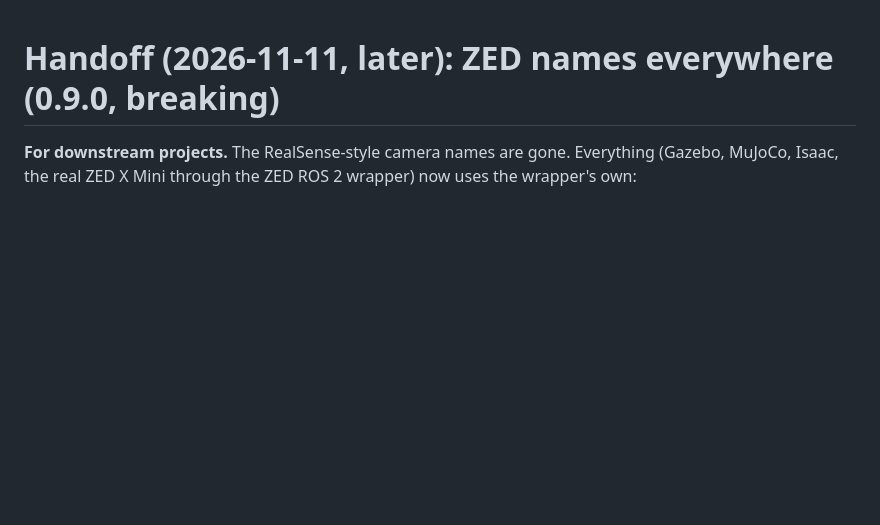
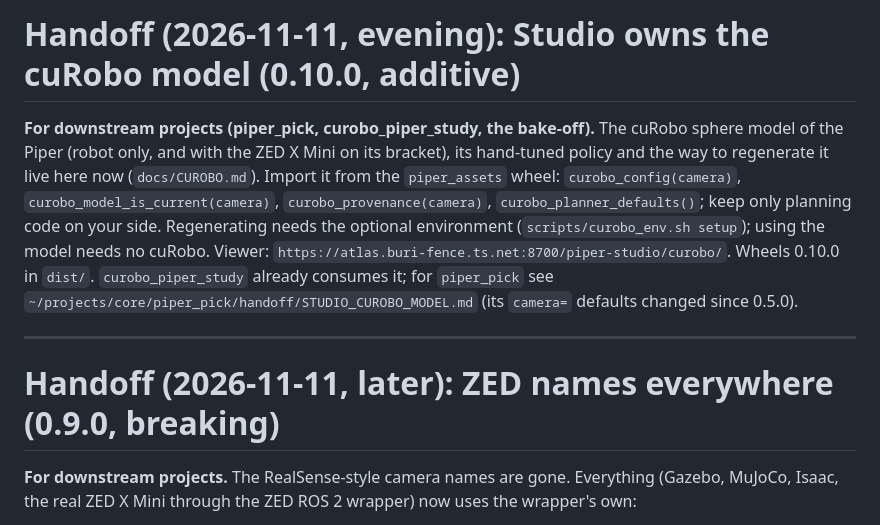
Before and after one commit to charithmu/piper_studio, a Markdown page: HANDOFF.md, the part around the change. Drawn GitHub-style; blank space fills up the shorter version.

Commit message:
Handoff note: Studio owns the cuRobo model
Co-Authored-By: Claude Sonnet 5.5 <noreply@anthropic.com>
Claude-Session: https://claude.ai/code/session_014mp564dzwKUed1NBCb71Xb

```diff
--- a/HANDOFF.md
+++ b/HANDOFF.md
@@ -1,3 +1,12 @@
+# Handoff (2026-11-11, evening): Studio owns the cuRobo model (0.10.0, additive)
+
+**For downstream projects (piper_pick, curobo_piper_study, the bake-off).** The cuRobo sphere model of the Piper (robot only, and with the ZED X Mini on its bracket), its hand-tuned policy and the way to regenerate it live here now
+(`docs/CUROBO.md`). Import it from the `piper_assets` wheel: `curobo_config(camera)`, `curobo_model_is_current(camera)`, `curobo_provenance(camera)`, `curobo_planner_defaults()`; keep only planning code on your side.
+Regenerating needs the optional environment (`scripts/curobo_env.sh setup`); using the model needs no cuRobo. Viewer: `https://atlas.buri-fence.ts.net:8700/piper-studio/curobo/`.
+Wheels 0.10.0 in `dist/`. `curobo_piper_study` already consumes it; for `piper_pick` see `~/projects/core/piper_pick/handoff/STUDIO_CUROBO_MODEL.md` (its `camera=` defaults changed since 0.5.0).
+
+---
+
 # Handoff (2026-11-11, later): ZED names everywhere (0.9.0, breaking)
 
 **For downstream projects.** The RealSense-style camera names are gone. Everything (Gazebo, MuJoCo, Isaac, the real ZED X Mini through the ZED ROS 2 wrapper) now uses the wrapper's own:
```
